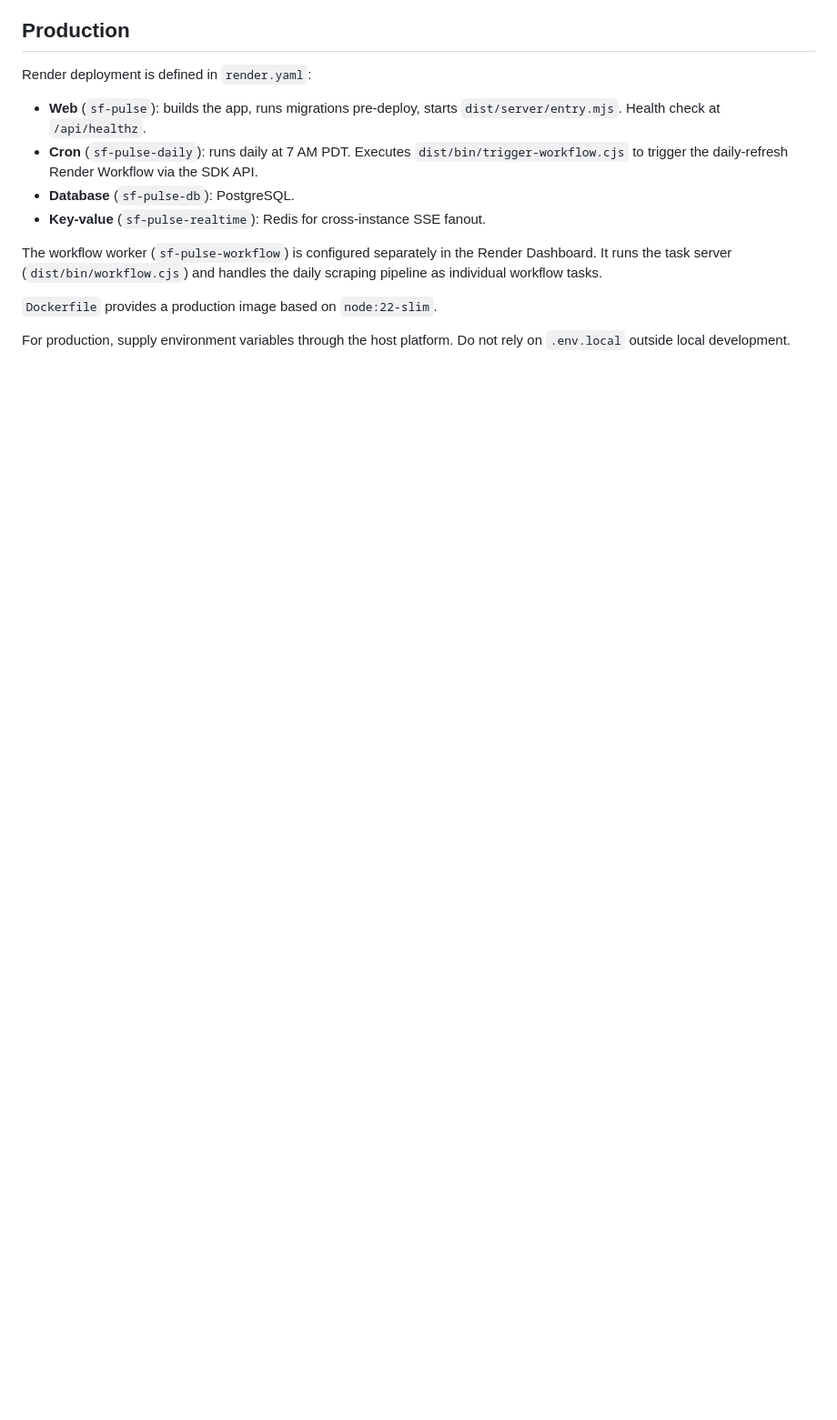
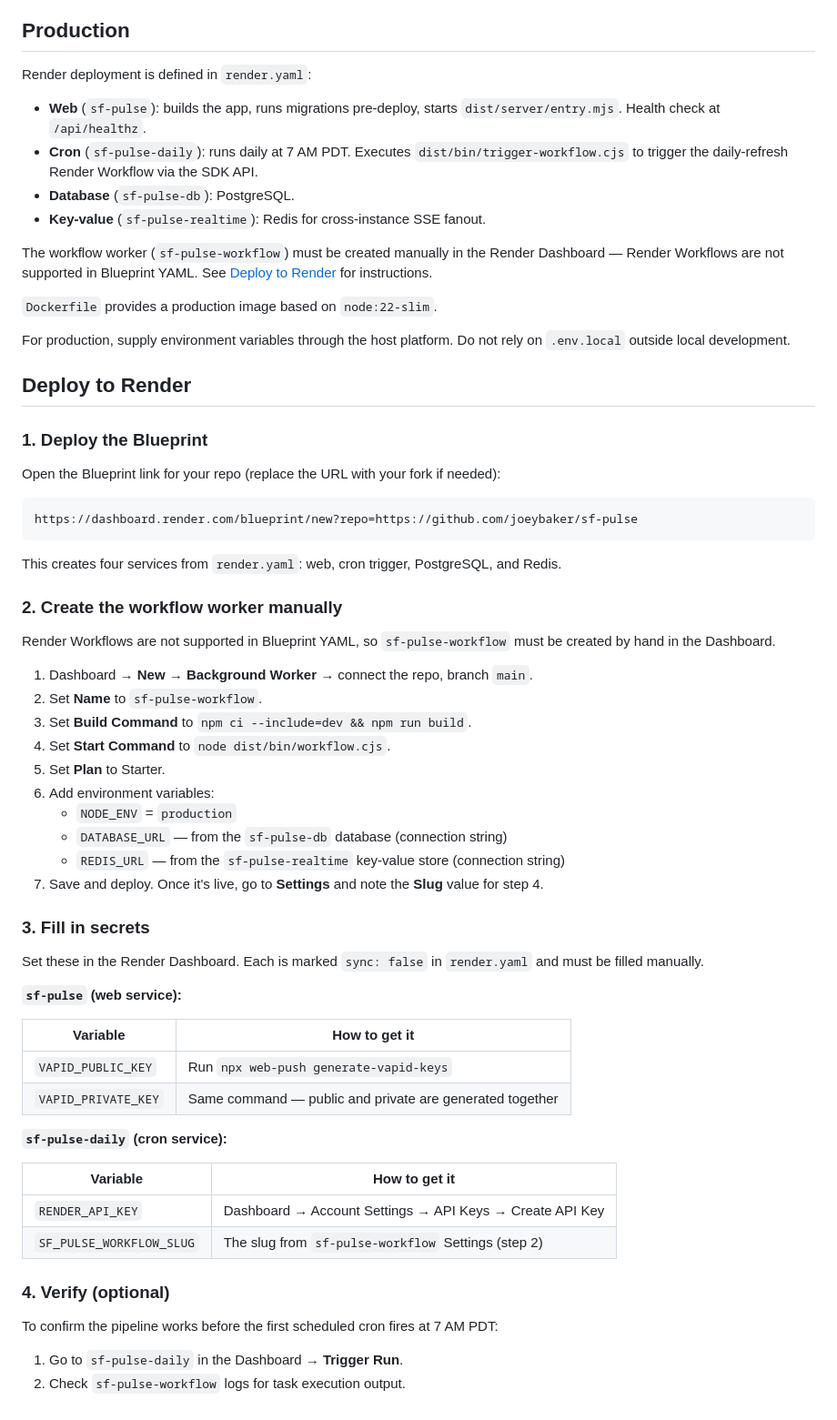
Before and after one commit to render-examples/sf-pulse-ts, a Markdown page: README.md, the part around the change. Shown at 91% size. GitHub-like rendering; blank space fills up the shorter version.

Commit message:
docs: add Deploy to Render section with manual workflow worker steps
Documents the full deployment flow via the render.yaml Blueprint and
explains why the workflow worker must be created manually in the
Render Dashboard (Render Workflows are not supported in Blueprint YAML).

Co-Authored-By: Claude Sonnet 4.6 <noreply@anthropic.com>

````diff
--- a/README.md
+++ b/README.md
@@ -165,8 +165,60 @@ Render deployment is defined in `render.yaml`:
 - **Database** (`sf-pulse-db`): PostgreSQL.
 - **Key-value** (`sf-pulse-realtime`): Redis for cross-instance SSE fanout.
 
-The workflow worker (`sf-pulse-workflow`) is configured separately in the Render Dashboard. It runs the task server (`dist/bin/workflow.cjs`) and handles the daily scraping pipeline as individual workflow tasks.
+The workflow worker (`sf-pulse-workflow`) must be created manually in the Render Dashboard — Render Workflows are not supported in Blueprint YAML. See [Deploy to Render](#deploy-to-render) for instructions.
 
 `Dockerfile` provides a production image based on `node:22-slim`.
 
 For production, supply environment variables through the host platform. Do not rely on `.env.local` outside local development.
+
+## Deploy to Render
+
+### 1. Deploy the Blueprint
+
+Open the Blueprint link for your repo (replace the URL with your fork if needed):
+
+```
+https://dashboard.render.com/blueprint/new?repo=https://github.com/joeybaker/sf-pulse
+```
+
+This creates four services from `render.yaml`: web, cron trigger, PostgreSQL, and Redis.
+
+### 2. Create the workflow worker manually
+
+Render Workflows are not supported in Blueprint YAML, so `sf-pulse-workflow` must be created by hand in the Dashboard.
+
+1. Dashboard → **New** → **Background Worker** → connect the repo, branch `main`.
+2. Set **Name** to `sf-pulse-workflow`.
+3. Set **Build Command** to `npm ci --include=dev && npm run build`.
+4. Set **Start Command** to `node dist/bin/workflow.cjs`.
+5. Set **Plan** to Starter.
+6. Add environment variables:
+   - `NODE_ENV` = `production`
+   - `DATABASE_URL` — from the `sf-pulse-db` database (connection string)
+   - `REDIS_URL` — from the `sf-pulse-realtime` key-value store (connection string)
+7. Save and deploy. Once it's live, go to **Settings** and note the **Slug** value for step 4.
+
+### 3. Fill in secrets
+
+Set these in the Render Dashboard. Each is marked `sync: false` in `render.yaml` and must be filled manually.
+
+**`sf-pulse` (web service):**
+
+| Variable | How to get it |
+| --- | --- |
+| `VAPID_PUBLIC_KEY` | Run `npx web-push generate-vapid-keys` |
+| `VAPID_PRIVATE_KEY` | Same command — public and private are generated together |
+
+**`sf-pulse-daily` (cron service):**
+
+| Variable | How to get it |
+| --- | --- |
+| `RENDER_API_KEY` | Dashboard → Account Settings → API Keys → Create API Key |
+| `SF_PULSE_WORKFLOW_SLUG` | The slug from `sf-pulse-workflow` Settings (step 2) |
+
+### 4. Verify (optional)
+
+To confirm the pipeline works before the first scheduled cron fires at 7 AM PDT:
+
+1. Go to `sf-pulse-daily` in the Dashboard → **Trigger Run**.
+2. Check `sf-pulse-workflow` logs for task execution output.
````
